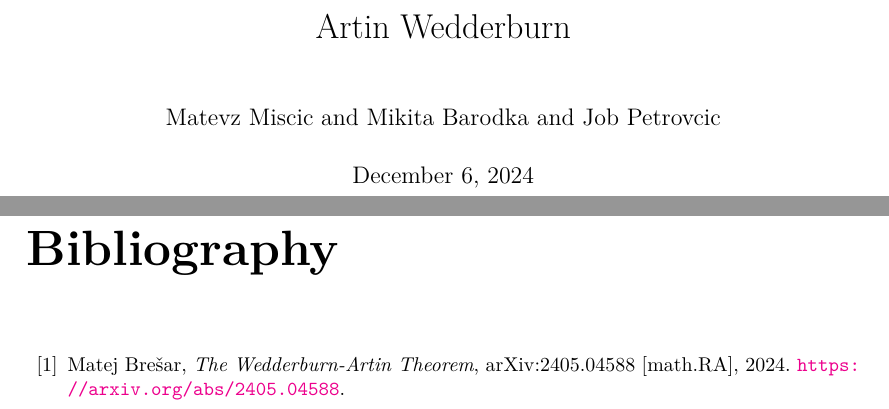
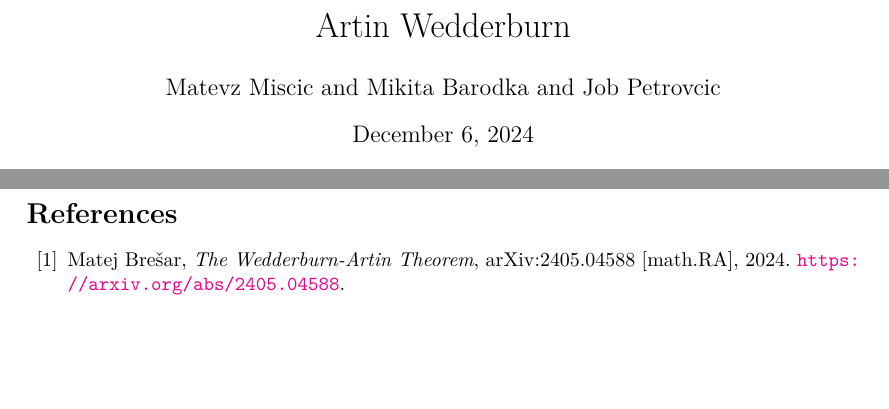
Before and after one commit to JobPetrovcic/ArtinWedderburn, a LaTeX document (blueprint/src/print.tex): two parts of pages 1 and 8 of 8 before the commit and two parts of pages 1 and 7 of 7 after it, joined at a grey line, cut so that both start at the same text, the shorter picture padded with empty space. Compiled offline with XeLaTeX.

Commit message:
Changed to article

```diff
--- a/blueprint/src/print.tex
+++ b/blueprint/src/print.tex
@@ -10,7 +10,7 @@
 % It is otherwise a very minimal preamble (you should probably at least
 % add cleveref and tikz-cd).
 
-\documentclass[a4paper]{report}
+\documentclass[a4paper]{article}
 
 \usepackage{geometry}
 
```
Also changed, not shown: blueprint/src/web.tex (+1 -1 lines).
